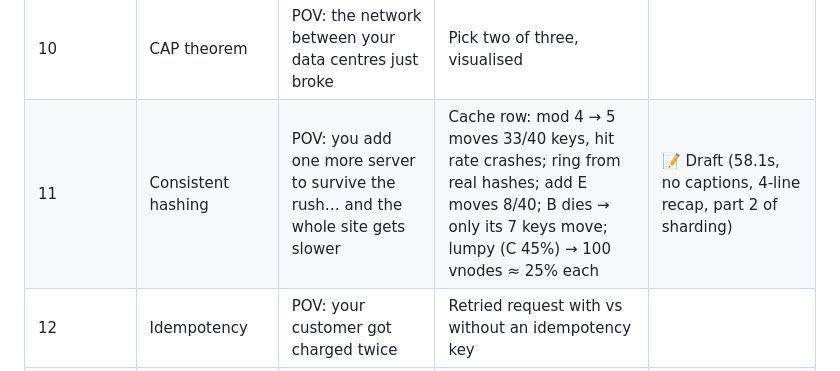
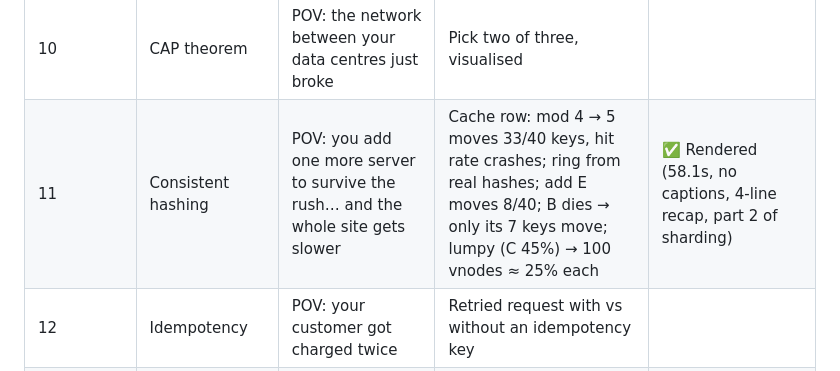
Before and after one commit to roysterC/Content-Creation, a Markdown page: tech-explainers/topics.md, the part around the change. GitHub-like rendering.

Commit message:
Consistent hashing: final render; mark rendered
Co-Authored-By: Claude Opus 5.5 <noreply@anthropic.com>
Claude-Session: https://claude.ai/code/session_019CuxfCQR745cARgoRieUg4

```diff
--- a/tech-explainers/topics.md
+++ b/tech-explainers/topics.md
@@ -23,7 +23,7 @@ Every episode: **POV hook** → "expert level, in under a minute" line → 5–7
 | 8 | Horizontal vs vertical scaling | POV: you need to handle 10x the traffic | One server inflating vs cloning into many | |
 | 9 | Microservices vs monolith | POV: one bug just took down your whole app | A block cracking into services | |
 | 10 | CAP theorem | POV: the network between your data centres just broke | Pick two of three, visualised | |
-| 11 | Consistent hashing | POV: you add one more server to survive the rush… and the whole site gets slower | Cache row: mod 4 → 5 moves 33/40 keys, hit rate crashes; ring from real hashes; add E moves 8/40; B dies → only its 7 keys move; lumpy (C 45%) → 100 vnodes ≈ 25% each | 📝 Draft (58.1s, no captions, 4-line recap, part 2 of sharding) |
+| 11 | Consistent hashing | POV: you add one more server to survive the rush… and the whole site gets slower | Cache row: mod 4 → 5 moves 33/40 keys, hit rate crashes; ring from real hashes; add E moves 8/40; B dies → only its 7 keys move; lumpy (C 45%) → 100 vnodes ≈ 25% each | ✅ Rendered (58.1s, no captions, 4-line recap, part 2 of sharding) |
 | 12 | Idempotency | POV: your customer got charged twice | Retried request with vs without an idempotency key | |
 | **How the internet works** |||||
 | 13 | DNS | POV: you type google.com and press enter | Resolver → root → TLD → nameserver | |
```
